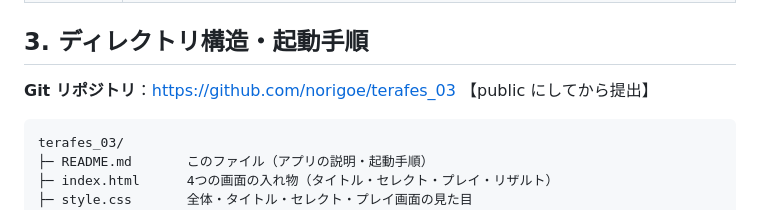
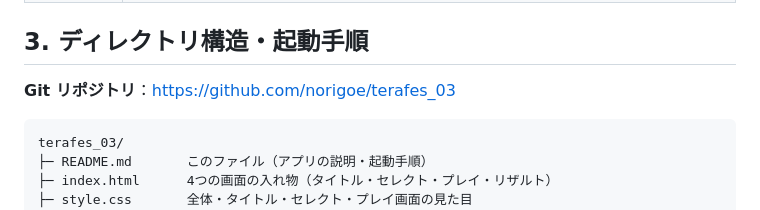
Before and after one commit to norigoe/terafes_03, a Markdown page: README.md, the part around the change. Rendered like a GitHub page.

Commit message:
README のリポジトリURLの横に残っていた「【public にしてから提出】」を消しました（public は確認ずみのため）

````diff
--- a/README.md
+++ b/README.md
@@ -25,7 +25,7 @@
 
 ## 3. ディレクトリ構造・起動手順
 
-**Git リポジトリ**：https://github.com/norigoe/terafes_03 【public にしてから提出】
+**Git リポジトリ**：https://github.com/norigoe/terafes_03
 
 ```
 terafes_03/
````
Also changed, not shown: docs/提出物/README.md (+1 -1 lines).
